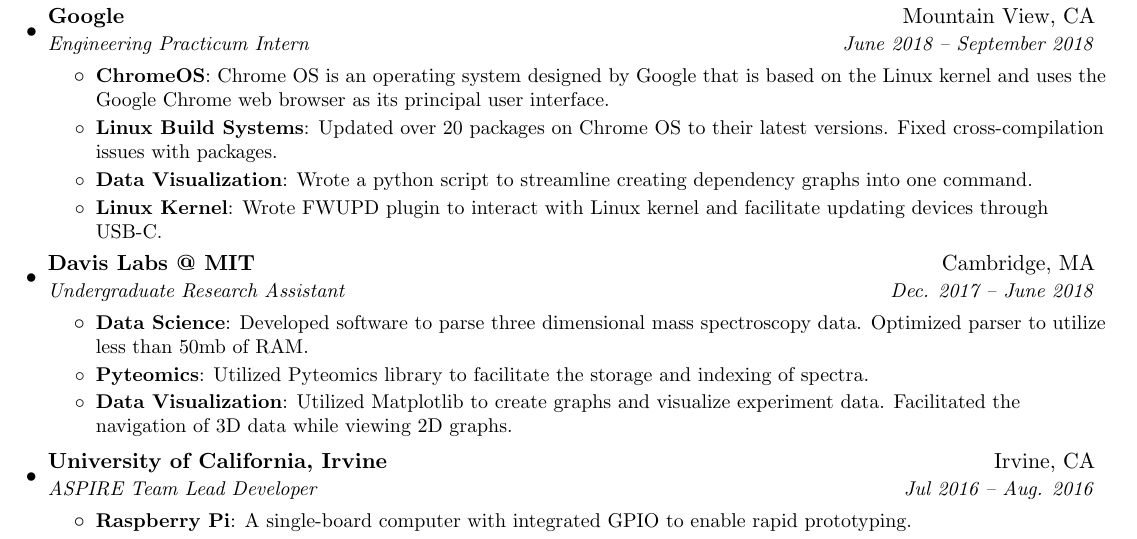
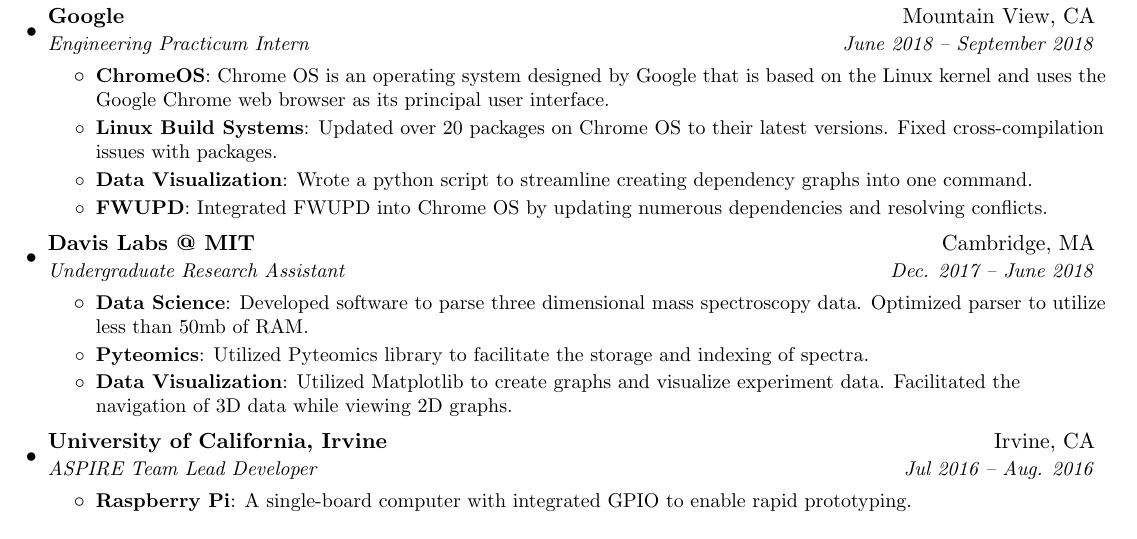
Before and after one commit to VMReyes/vmreyes_resume, a LaTeX CV (victor_reyes_resume.tex): part of the page, cut so that both start at the same text. Compiled offline with pdfLaTeX.

Commit message:
Updated EP section.

```diff
--- a/victor_reyes_resume.tex
+++ b/victor_reyes_resume.tex
@@ -102,8 +102,8 @@
           {Updated over 20 packages on Chrome OS to their latest versions. Fixed cross-compilation issues with packages.}
         \resumeItem{Data Visualization}
           {Wrote a python script to streamline creating dependency graphs into one command.}
-        \resumeItem{Linux Kernel}
-          {Wrote FWUPD plugin to interact with Linux kernel and facilitate updating devices through USB-C.}
+        \resumeItem{FWUPD}
+          {Integrated FWUPD into Chrome OS by updating numerous dependencies and resolving conflicts.}
       \resumeItemListEnd
 
     \resumeSubheading
```
Also changed, not shown: victor_reyes_resume.pdf.
